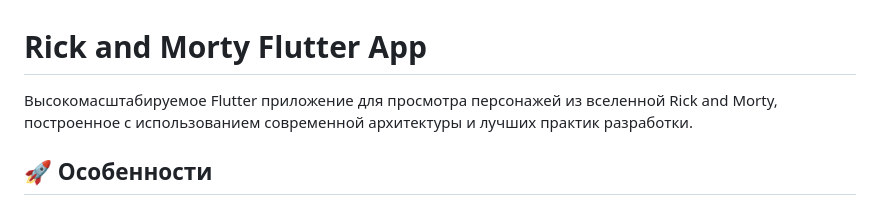
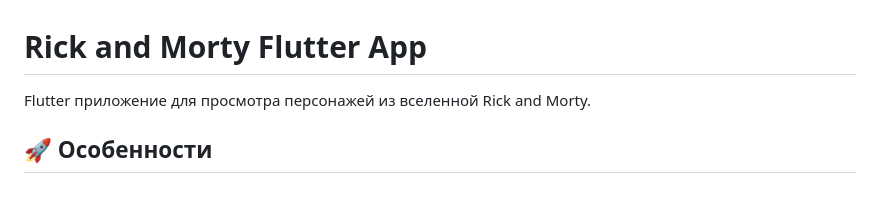
Before and after one commit to WCoopW/rick_and_morty, a Markdown page: README.md, the part around the change. Rendered like a GitHub page.

Commit message:
chore: change readme topic

```diff
--- a/README.md
+++ b/README.md
@@ -1,6 +1,6 @@
 # Rick and Morty Flutter App
 
-Высокомасштабируемое Flutter приложение для просмотра персонажей из вселенной Rick and Morty, построенное с использованием современной архитектуры и лучших практик разработки.
+Flutter приложение для просмотра персонажей из вселенной Rick and Morty.
 
 ## 🚀 Особенности
 
```
